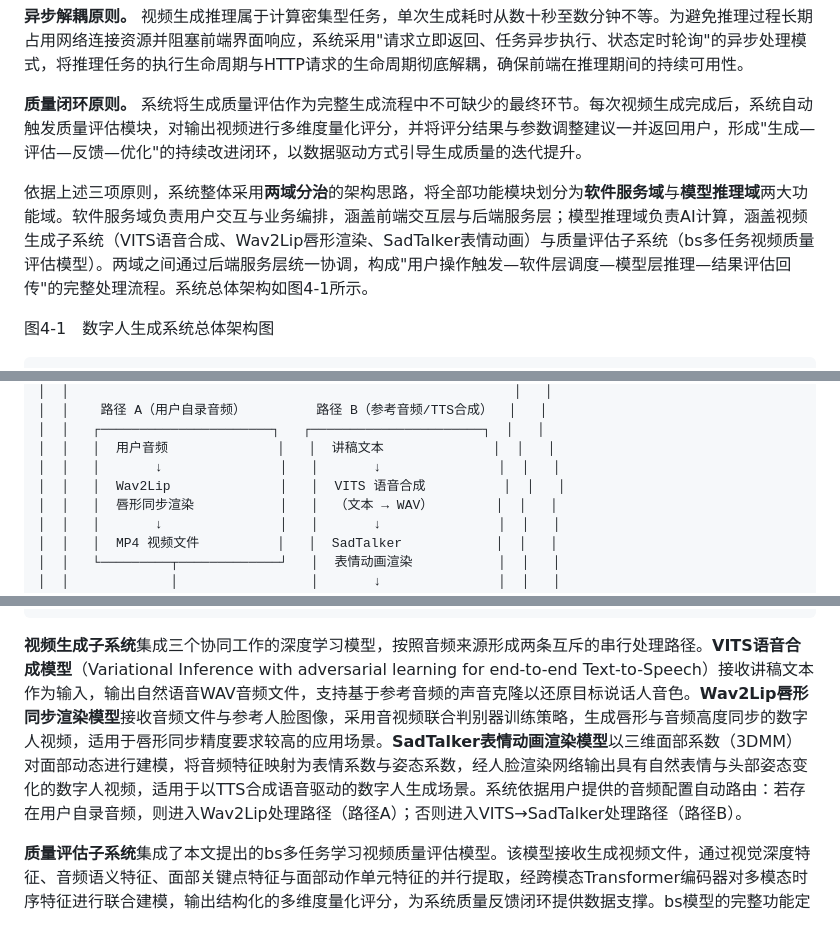
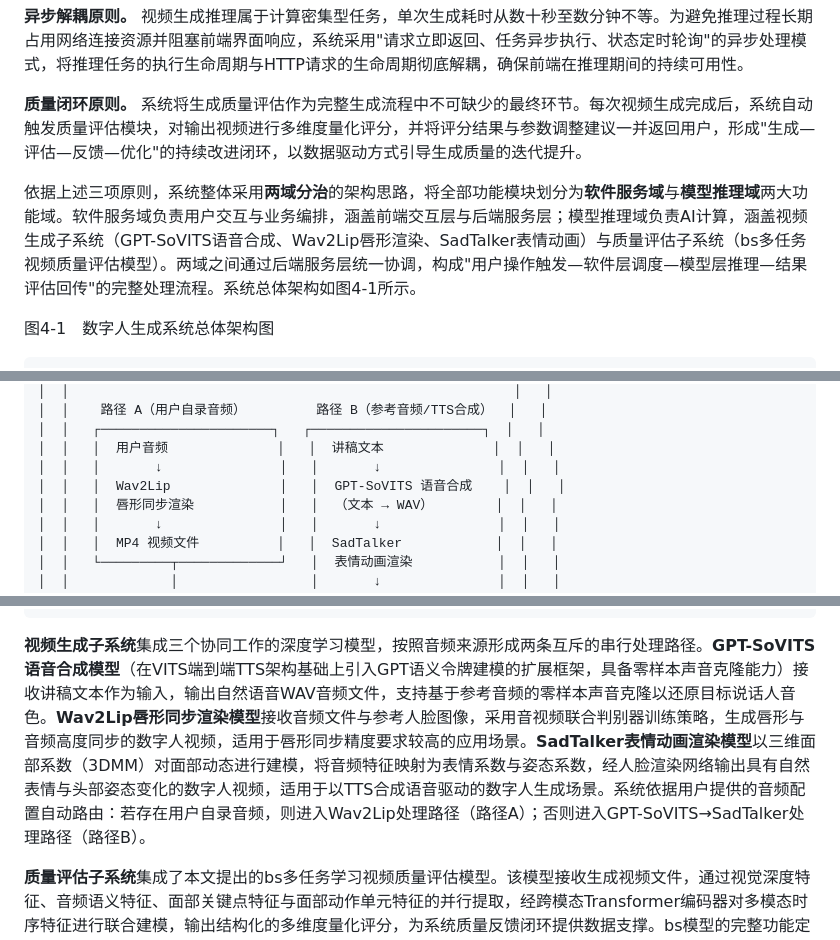
Before and after one commit to hlh-upup/bs, a Markdown page: docs/chapter4_thesis.md, 3 parts joined by grey strips. Rendered like a GitHub page.

````diff
--- a/docs/chapter4_thesis.md
+++ b/docs/chapter4_thesis.md
@@ -12,7 +12,7 @@
 
 **质量闭环原则。** 系统将生成质量评估作为完整生成流程中不可缺少的最终环节。每次视频生成完成后，系统自动触发质量评估模块，对输出视频进行多维度量化评分，并将评分结果与参数调整建议一并返回用户，形成"生成—评估—反馈—优化"的持续改进闭环，以数据驱动方式引导生成质量的迭代提升。
 
-依据上述三项原则，系统整体采用**两域分治**的架构思路，将全部功能模块划分为**软件服务域**与**模型推理域**两大功能域。软件服务域负责用户交互与业务编排，涵盖前端交互层与后端服务层；模型推理域负责AI计算，涵盖视频生成子系统（VITS语音合成、Wav2Lip唇形渲染、SadTalker表情动画）与质量评估子系统（bs多任务视频质量评估模型）。两域之间通过后端服务层统一协调，构成"用户操作触发—软件层调度—模型层推理—结果评估回传"的完整处理流程。系统总体架构如图4-1所示。
+依据上述三项原则，系统整体采用**两域分治**的架构思路，将全部功能模块划分为**软件服务域**与**模型推理域**两大功能域。软件服务域负责用户交互与业务编排，涵盖前端交互层与后端服务层；模型推理域负责AI计算，涵盖视频生成子系统（GPT-SoVITS语音合成、Wav2Lip唇形渲染、SadTalker表情动画）与质量评估子系统（bs多任务视频质量评估模型）。两域之间通过后端服务层统一协调，构成"用户操作触发—软件层调度—模型层推理—结果评估回传"的完整处理流程。系统总体架构如图4-1所示。
 
 图4-1　数字人生成系统总体架构图
 
@@ -122,7 +122,7 @@
 │  │   ┌──────────────────────┐   ┌──────────────────────┐  │   │
 │  │   │  用户音频              │   │  讲稿文本              │  │   │
 │  │   │       ↓               │   │       ↓               │  │   │
-│  │   │  Wav2Lip              │   │  VITS 语音合成          │  │   │
+│  │   │  Wav2Lip              │   │  GPT-SoVITS 语音合成    │  │   │
 │  │   │  唇形同步渲染           │   │  （文本 → WAV）        │  │   │
 │  │   │       ↓               │   │       ↓               │  │   │
 │  │   │  MP4 视频文件          │   │  SadTalker            │  │   │
@@ -151,7 +151,7 @@
 └─────────────────────────────────────────────────────────────────┘
 ```
 
-**视频生成子系统**集成三个协同工作的深度学习模型，按照音频来源形成两条互斥的串行处理路径。**VITS语音合成模型**（Variational Inference with adversarial learning for end-to-end Text-to-Speech）接收讲稿文本作为输入，输出自然语音WAV音频文件，支持基于参考音频的声音克隆以还原目标说话人音色。**Wav2Lip唇形同步渲染模型**接收音频文件与参考人脸图像，采用音视频联合判别器训练策略，生成唇形与音频高度同步的数字人视频，适用于唇形同步精度要求较高的应用场景。**SadTalker表情动画渲染模型**以三维面部系数（3DMM）对面部动态进行建模，将音频特征映射为表情系数与姿态系数，经人脸渲染网络输出具有自然表情与头部姿态变化的数字人视频，适用于以TTS合成语音驱动的数字人生成场景。系统依据用户提供的音频配置自动路由：若存在用户自录音频，则进入Wav2Lip处理路径（路径A）；否则进入VITS→SadTalker处理路径（路径B）。
+**视频生成子系统**集成三个协同工作的深度学习模型，按照音频来源形成两条互斥的串行处理路径。**GPT-SoVITS语音合成模型**（在VITS端到端TTS架构基础上引入GPT语义令牌建模的扩展框架，具备零样本声音克隆能力）接收讲稿文本作为输入，输出自然语音WAV音频文件，支持基于参考音频的零样本声音克隆以还原目标说话人音色。**Wav2Lip唇形同步渲染模型**接收音频文件与参考人脸图像，采用音视频联合判别器训练策略，生成唇形与音频高度同步的数字人视频，适用于唇形同步精度要求较高的应用场景。**SadTalker表情动画渲染模型**以三维面部系数（3DMM）对面部动态进行建模，将音频特征映射为表情系数与姿态系数，经人脸渲染网络输出具有自然表情与头部姿态变化的数字人视频，适用于以TTS合成语音驱动的数字人生成场景。系统依据用户提供的音频配置自动路由：若存在用户自录音频，则进入Wav2Lip处理路径（路径A）；否则进入GPT-SoVITS→SadTalker处理路径（路径B）。
 
 **质量评估子系统**集成了本文提出的bs多任务学习视频质量评估模型。该模型接收生成视频文件，通过视觉深度特征、音频语义特征、面部关键点特征与面部动作单元特征的并行提取，经跨模态Transformer编码器对多模态时序特征进行联合建模，输出结构化的多维度量化评分，为系统质量反馈闭环提供数据支撑。bs模型的完整功能定位与调用机制详见4.1.3节。
 
````
Also changed, not shown: other parts of docs/chapter4_thesis.md (+23 -15 lines).
